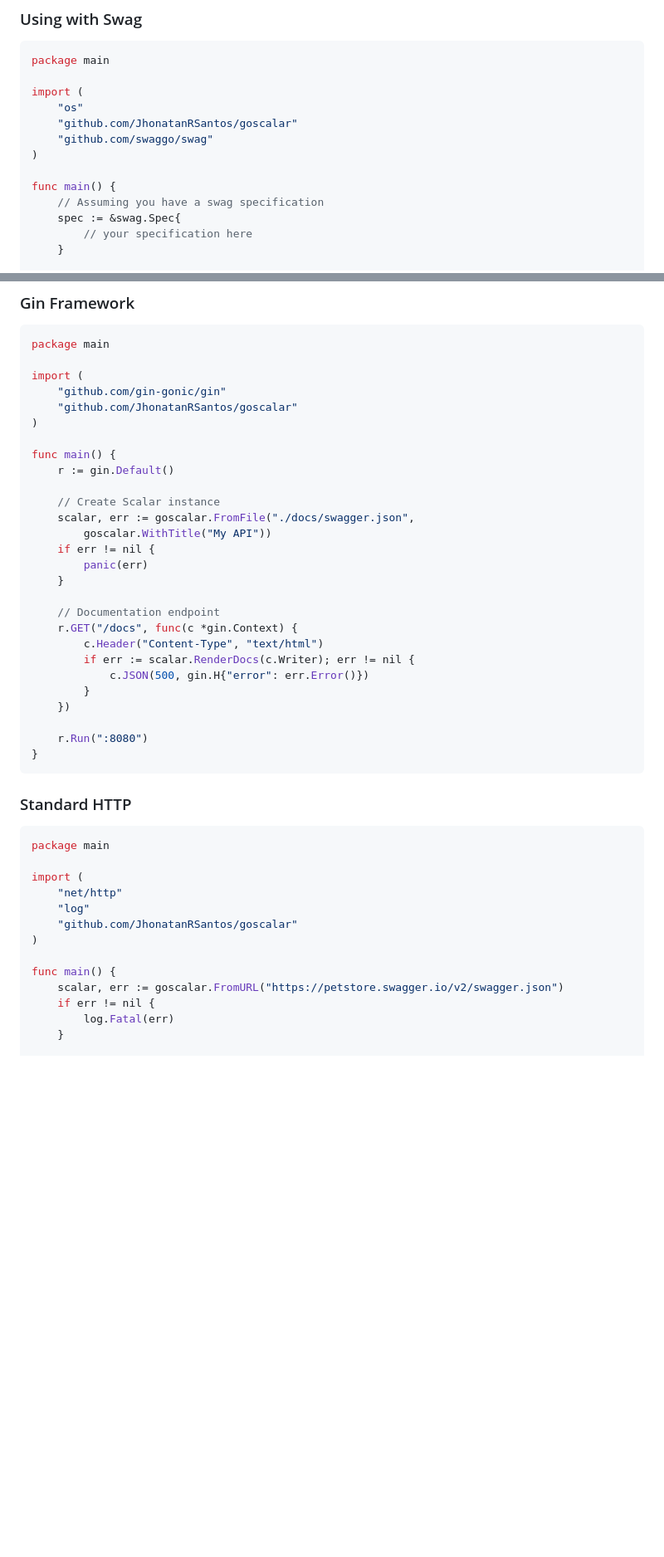
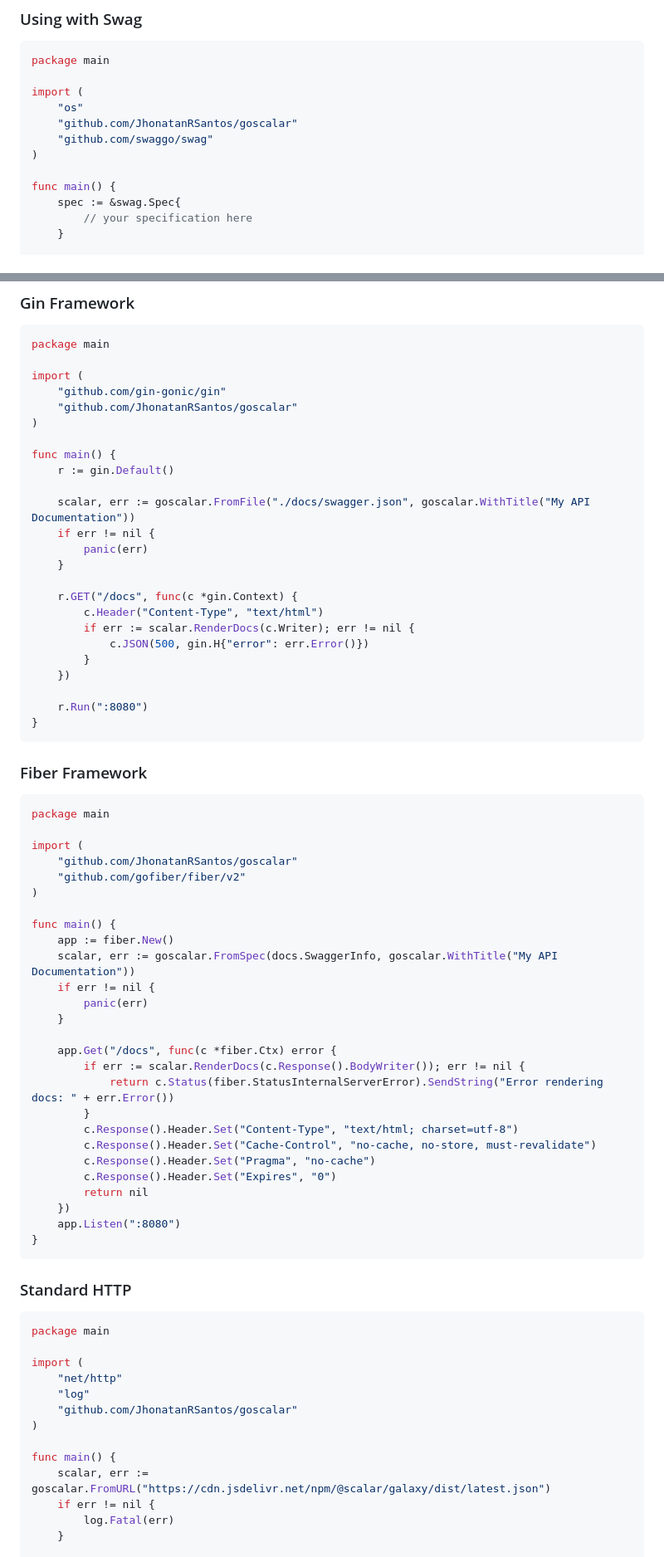
Before and after one commit to JhonatanRSantos/go-scalar, a Markdown page: README.md, 2 parts joined by grey strips. Shown: that part at 83% size. GitHub-like rendering; blank space fills up the shorter version.

````diff
--- a/README.md
+++ b/README.md
@@ -80,7 +75,6 @@ import (
 )
 
 func main() {
-    // Assuming you have a swag specification
     spec := &swag.Spec{
         // your specification here
     }
@@ -176,14 +169,11 @@ import (
 func main() {
     r := gin.Default()
 
-    // Create Scalar instance
-    scalar, err := goscalar.FromFile("./docs/swagger.json",
-        goscalar.WithTitle("My API"))
+    scalar, err := goscalar.FromFile("./docs/swagger.json", goscalar.WithTitle("My API Documentation"))
     if err != nil {
         panic(err)
     }
 
-    // Documentation endpoint
     r.GET("/docs", func(c *gin.Context) {
         c.Header("Content-Type", "text/html")
         if err := scalar.RenderDocs(c.Writer); err != nil {
@@ -192,6 +182,37 @@ func main() {
     })
 
     r.Run(":8080")
+}
+```
+
+### Fiber Framework
+
+```go
+package main
+
+import (
+	"github.com/JhonatanRSantos/goscalar"
+	"github.com/gofiber/fiber/v2"
+)
+
+func main() {
+	app := fiber.New()
+	scalar, err := goscalar.FromSpec(docs.SwaggerInfo, goscalar.WithTitle("My API Documentation"))
+	if err != nil {
+		panic(err)
+	}
+
+	app.Get("/docs", func(c *fiber.Ctx) error {
+		if err := scalar.RenderDocs(c.Response().BodyWriter()); err != nil {
+			return c.Status(fiber.StatusInternalServerError).SendString("Error rendering docs: " + err.Error())
+		}
+		c.Response().Header.Set("Content-Type", "text/html; charset=utf-8")
+		c.Response().Header.Set("Cache-Control", "no-cache, no-store, must-revalidate")
+		c.Response().Header.Set("Pragma", "no-cache")
+		c.Response().Header.Set("Expires", "0")
+		return nil
+	})
+	app.Listen(":8080")
 }
 ```
 
@@ -207,7 +228,7 @@ import (
 )
 
 func main() {
-    scalar, err := goscalar.FromURL("https://petstore.swagger.io/v2/swagger.json")
+    scalar, err := goscalar.FromURL("https://cdn.jsdelivr.net/npm/@scalar/galaxy/dist/latest.json")
     if err != nil {
         log.Fatal(err)
     }
````
Also changed, not shown: other parts of README.md (+11 -152 lines).
